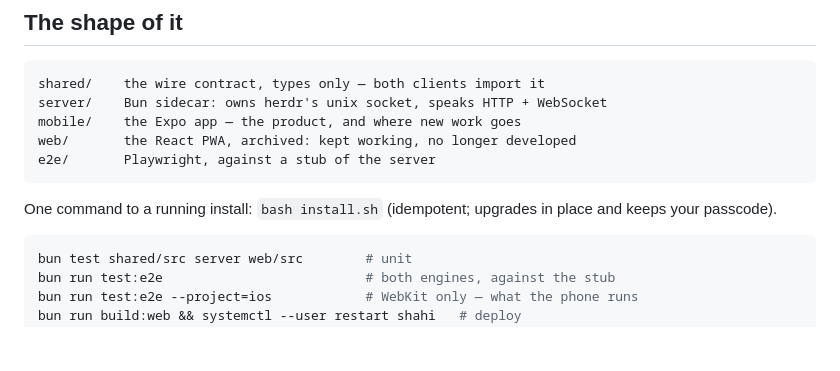
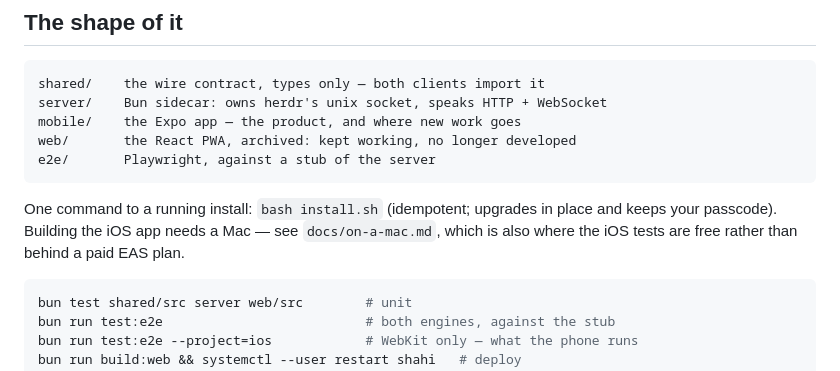
Before and after one commit to iYassr/shahi, a Markdown page: CLAUDE.md, the part around the change. Rendered like a GitHub page; blank space fills up the shorter version.

````diff
--- a/CLAUDE.md
+++ b/CLAUDE.md
@@ -15,7 +15,9 @@ e2e/       Playwright, against a stub of the server
 ```
 
 One command to a running install: `bash install.sh` (idempotent; upgrades in
-place and keeps your passcode).
+place and keeps your passcode). Building the iOS app needs a Mac — see
+`docs/on-a-mac.md`, which is also where the iOS tests are free rather than
+behind a paid EAS plan.
 
 ```sh
 bun test shared/src server web/src        # unit
````
Also changed, not shown: docs/on-a-mac.md (added, +89 -0 lines).
